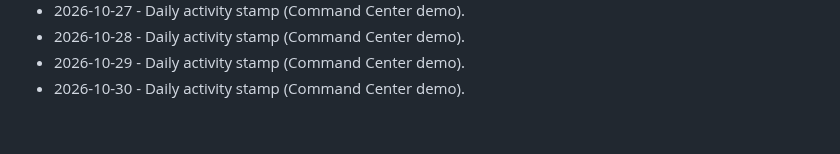
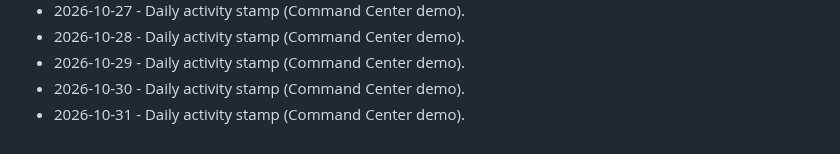
Before and after one commit to brivera2005/command-center-demo, a Markdown page: docs/ACTIVITY.md, the part around the change. Rendered like a GitHub page.

Commit message:
chore: daily activity stamp (2026-10-31).
Keep the public Command Center demo activity log current.

```diff
--- a/docs/ACTIVITY.md
+++ b/docs/ACTIVITY.md
@@ -68,3 +68,4 @@ Light touch updates so the public demo stays marked current.
 - 2026-10-28 - Daily activity stamp (Command Center demo).
 - 2026-10-29 - Daily activity stamp (Command Center demo).
 - 2026-10-30 - Daily activity stamp (Command Center demo).
+- 2026-10-31 - Daily activity stamp (Command Center demo).
```
